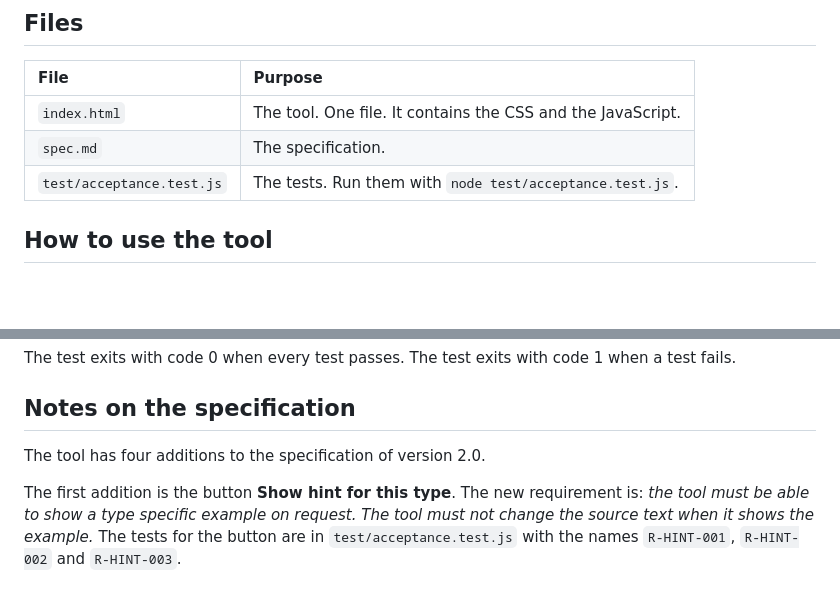
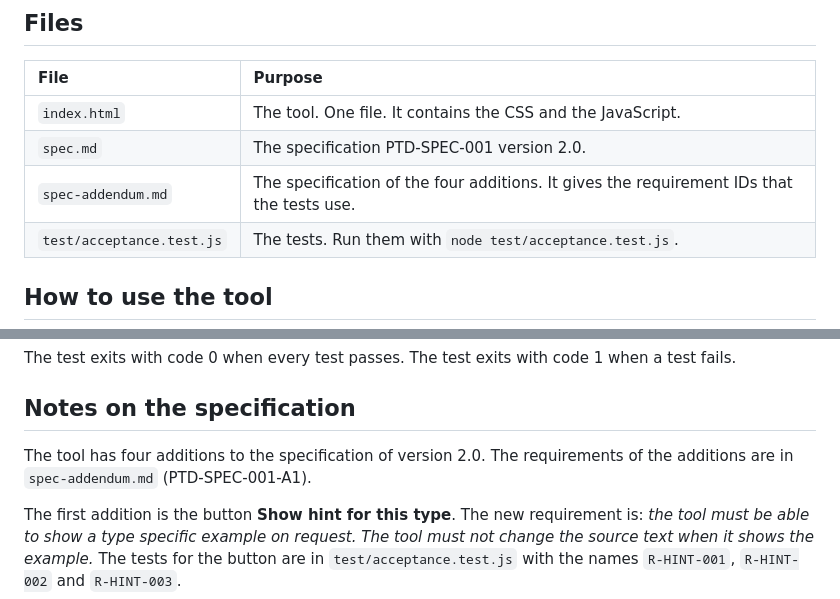
Before and after one commit to inxeoz/plain-text-diagram-tool, a Markdown page: README.md, 2 parts joined by grey strips. GitHub-like rendering; blank space fills up the shorter version.

```diff
--- a/README.md
+++ b/README.md
@@ -10,7 +10,8 @@ This tool implements the specification `spec.md` (PTD-SPEC-001, version 2.0).
 | File | Purpose |
 | :--- | :--- |
 | `index.html` | The tool. One file. It contains the CSS and the JavaScript. |
-| `spec.md` | The specification. |
+| `spec.md` | The specification PTD-SPEC-001 version 2.0. |
+| `spec-addendum.md` | The specification of the four additions. It gives the requirement IDs that the tests use. |
 | `test/acceptance.test.js` | The tests. Run them with `node test/acceptance.test.js`. |
 
 ## How to use the tool
@@ -389,7 +390,8 @@ The test exits with code 0 when every test passes. The test exits with code 1 wh
 
 ## Notes on the specification
 
-The tool has four additions to the specification of version 2.0.
+The tool has four additions to the specification of version 2.0. The requirements of the additions are in
+`spec-addendum.md` (PTD-SPEC-001-A1).
 
 The first addition is the button **Show hint for this type**. The new requirement is: *the tool must be able to
 show a type specific example on request. The tool must not change the source text when it shows the example.*
```
Also changed, not shown: spec-addendum.md (added, +253 -0 lines).
